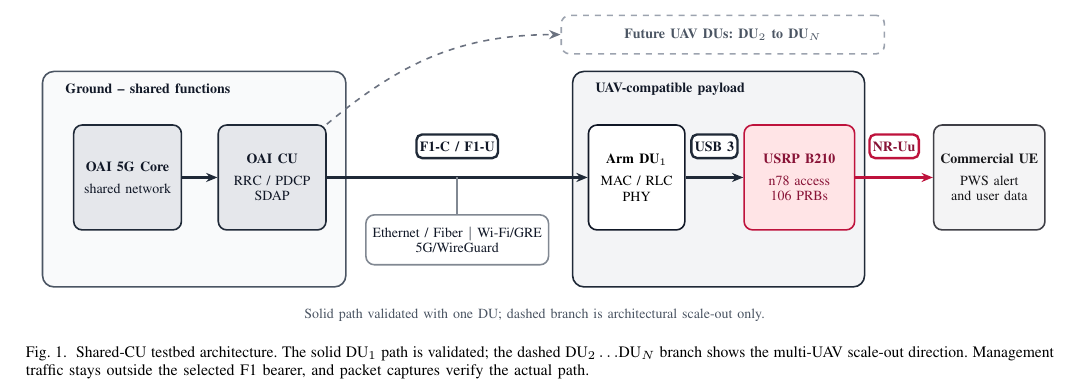
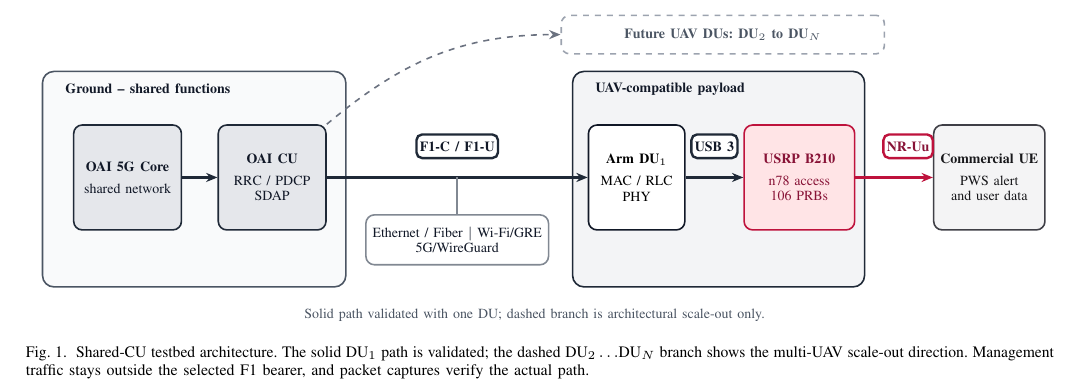
Before and after one commit to promaaa/oai-cu-du-lab, a LaTeX paper (docs/PDFs/research-paper.tex): part of page 4 of 6, cut so that both start at the same text. Compiled offline with pdfLaTeX.

Commit message:
Fix NR-Uu label overlap in architecture schematic

```diff
--- a/docs/PDFs/research-paper.tex
+++ b/docs/PDFs/research-paper.tex
@@ -414,7 +414,7 @@ the dashed branch is architectural scale-out, not a simultaneous experiment.
     minimum width=1.95cm, minimum height=1.85cm] (ue) at (16.90,2.68)
     {\bfseries Commercial UE\\[1mm]PWS alert\\and user data};
   \draw[rf link] (b210.east) --
-    node[midway, rf link badge, yshift=5.5mm] {NR-Uu} (ue.west);
+    node[pos=0.68, rf link badge, yshift=5.5mm] {NR-Uu} (ue.west);
 
   % Architectural scale-out, not part of the one-DU validation.
   \node[box, draw=FutureBorder, fill=FutureFill, dashed,
```
Also changed, not shown: docs/PDFs/research-paper.tex (1 more changed lines).
